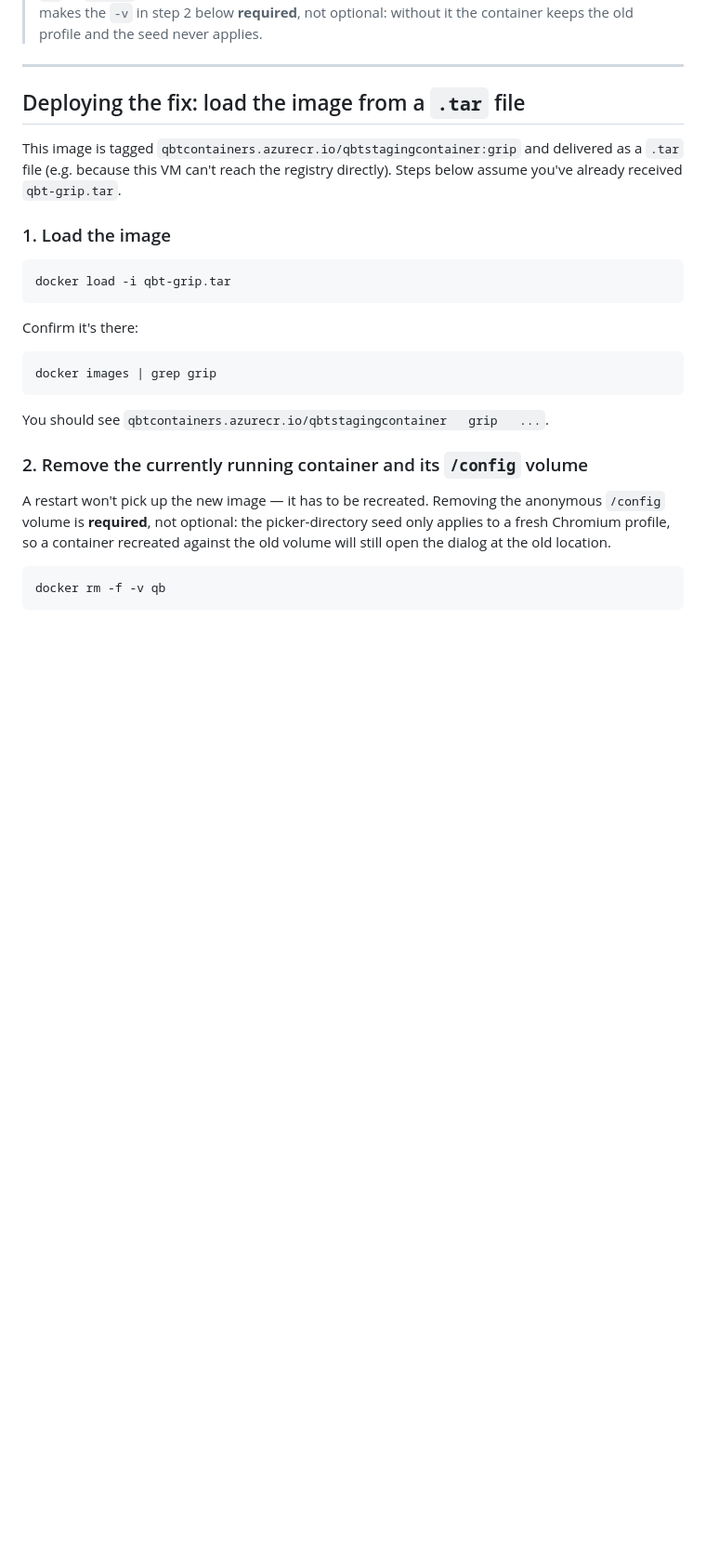
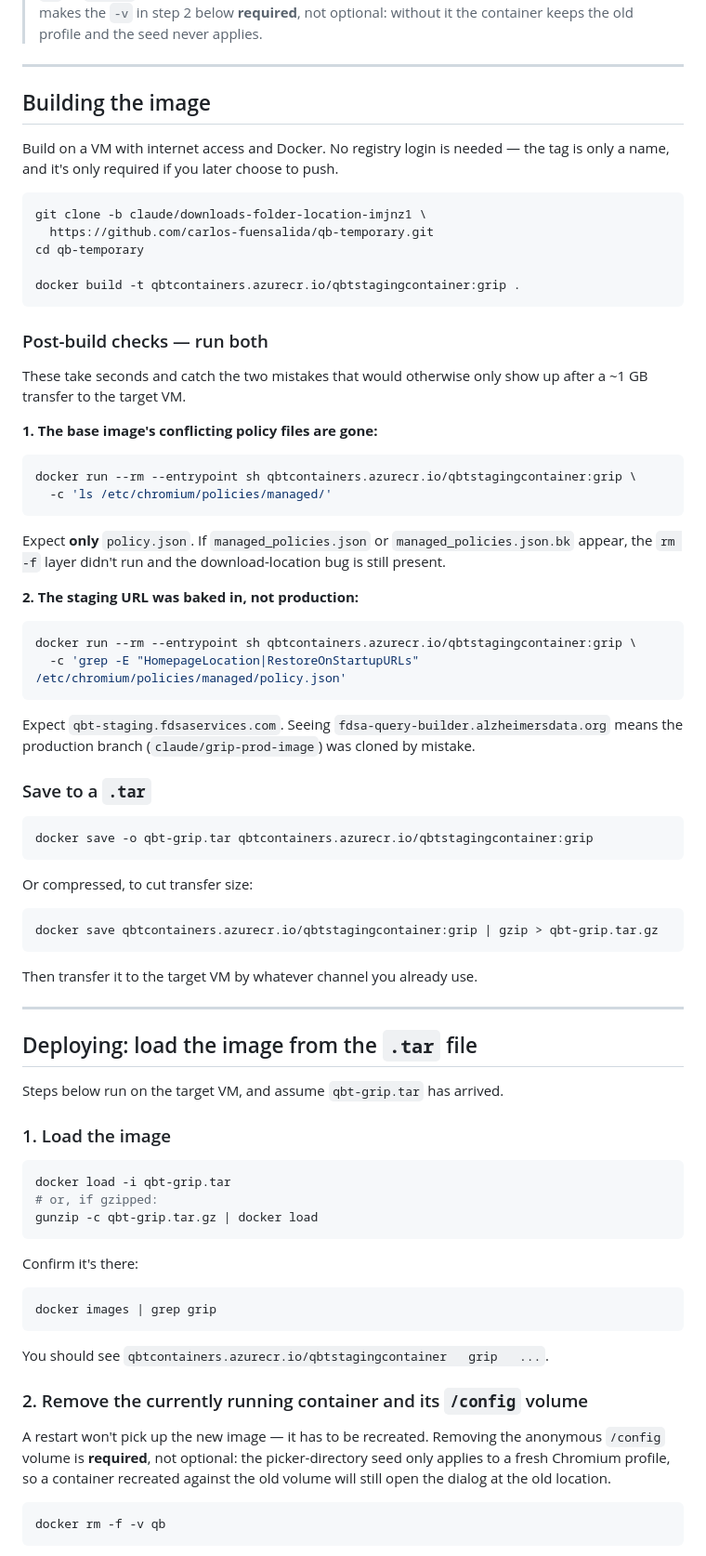
Before and after one commit to carlos-fuensalida/qb-temporary, a Markdown page: README-GRIP.md, the part around the change. Shown at 93% size. Drawn GitHub-style; blank space fills up the shorter version.

Commit message:
Document building the staging GRIP image in README-GRIP.md
The runbook started from "you have already received qbt-grip.tar", leaving
the build undocumented and asymmetric with README-GRIP-PROD.md. Add the
clone/build/save steps plus the two post-build checks: that the base
image policy files are gone, and that the staging URL was baked in rather
than production (the branches differ only in that URL, so cloning the
wrong one produces a correct-looking but mislabelled image). Both checks
run in seconds and catch the mistakes that would otherwise surface only
after a ~1 GB transfer.

Co-Authored-By: Claude Opus 5 <noreply@anthropic.com>
Claude-Session: https://claude.ai/code/session_01AwrvGxbmwWMHhpvUJfxEZF

````diff
--- a/README-GRIP.md
+++ b/README-GRIP.md
@@ -84,16 +84,72 @@ as though a user had already saved there once.
 
 ---
 
-## Deploying the fix: load the image from a `.tar` file
+## Building the image
 
-This image is tagged `qbtcontainers.azurecr.io/qbtstagingcontainer:grip` and
-delivered as a `.tar` file (e.g. because this VM can't reach the registry
-directly). Steps below assume you've already received `qbt-grip.tar`.
+Build on a VM with internet access and Docker. No registry login is needed —
+the tag is only a name, and it's only required if you later choose to push.
+
+```bash
+git clone -b claude/downloads-folder-location-imjnz1 \
+  https://github.com/carlos-fuensalida/qb-temporary.git
+cd qb-temporary
+
+docker build -t qbtcontainers.azurecr.io/qbtstagingcontainer:grip .
+```
+
+### Post-build checks — run both
+
+These take seconds and catch the two mistakes that would otherwise only show
+up after a ~1 GB transfer to the target VM.
+
+**1. The base image's conflicting policy files are gone:**
+
+```bash
+docker run --rm --entrypoint sh qbtcontainers.azurecr.io/qbtstagingcontainer:grip \
+  -c 'ls /etc/chromium/policies/managed/'
+```
+
+Expect **only** `policy.json`. If `managed_policies.json` or
+`managed_policies.json.bk` appear, the `rm -f` layer didn't run and the
+download-location bug is still present.
+
+**2. The staging URL was baked in, not production:**
+
+```bash
+docker run --rm --entrypoint sh qbtcontainers.azurecr.io/qbtstagingcontainer:grip \
+  -c 'grep -E "HomepageLocation|RestoreOnStartupURLs" /etc/chromium/policies/managed/policy.json'
+```
+
+Expect `qbt-staging.fdsaservices.com`. Seeing
+`fdsa-query-builder.alzheimersdata.org` means the production branch
+(`claude/grip-prod-image`) was cloned by mistake.
+
+### Save to a `.tar`
+
+```bash
+docker save -o qbt-grip.tar qbtcontainers.azurecr.io/qbtstagingcontainer:grip
+```
+
+Or compressed, to cut transfer size:
+
+```bash
+docker save qbtcontainers.azurecr.io/qbtstagingcontainer:grip | gzip > qbt-grip.tar.gz
+```
+
+Then transfer it to the target VM by whatever channel you already use.
+
+---
+
+## Deploying: load the image from the `.tar` file
+
+Steps below run on the target VM, and assume `qbt-grip.tar` has arrived.
 
 ### 1. Load the image
 
 ```bash
 docker load -i qbt-grip.tar
+# or, if gzipped:
+gunzip -c qbt-grip.tar.gz | docker load
 ```
 
 Confirm it's there:
````
